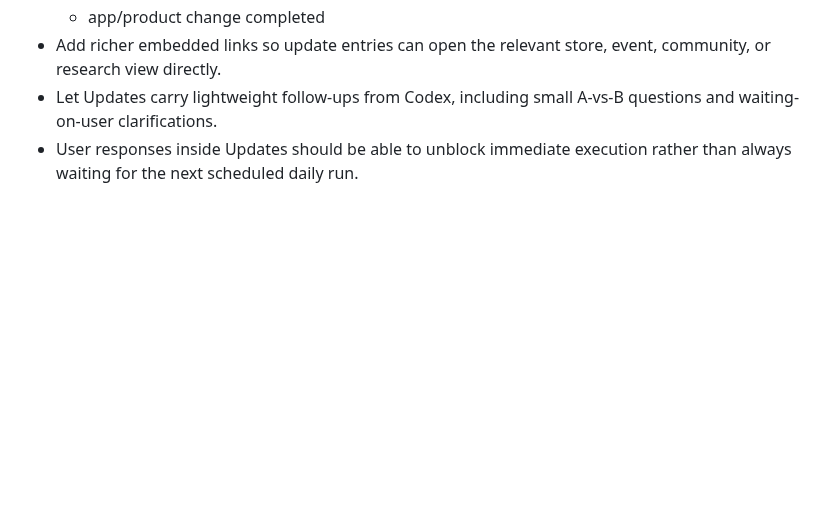
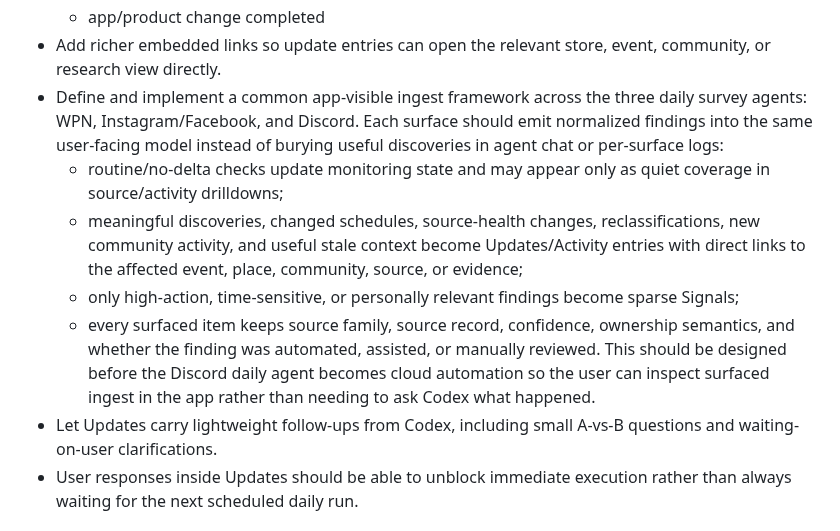
Before and after one commit to metavirus/mtg-events-chatgpt, a Markdown page: docs/WORK_BACKLOG.md, the part around the change. Drawn GitHub-style; blank space fills up the shorter version.

Commit message:
Add common ingest visibility backlog item

```diff
--- a/docs/WORK_BACKLOG.md
+++ b/docs/WORK_BACKLOG.md
@@ -791,6 +791,24 @@ claims without reopening the whole packet.
   - app/product change completed
 - Add richer embedded links so update entries can open the relevant store,
   event, community, or research view directly.
+- Define and implement a common app-visible ingest framework across the three
+  daily survey agents: WPN, Instagram/Facebook, and Discord. Each surface should
+  emit normalized findings into the same user-facing model instead of burying
+  useful discoveries in agent chat or per-surface logs:
+  - routine/no-delta checks update monitoring state and may appear only as quiet
+    coverage in source/activity drilldowns;
+  - meaningful discoveries, changed schedules, source-health changes,
+    reclassifications, new community activity, and useful stale context become
+    Updates/Activity entries with direct links to the affected event, place,
+    community, source, or evidence;
+  - only high-action, time-sensitive, or personally relevant findings become
+    sparse Signals;
+  - every surfaced item keeps source family, source record, confidence,
+    ownership semantics, and whether the finding was automated, assisted, or
+    manually reviewed.
+  This should be designed before the Discord daily agent becomes cloud
+  automation so the user can inspect surfaced ingest in the app rather than
+  needing to ask Codex what happened.
 - Let Updates carry lightweight follow-ups from Codex, including small A-vs-B
   questions and waiting-on-user clarifications.
 - User responses inside Updates should be able to unblock immediate execution
```
